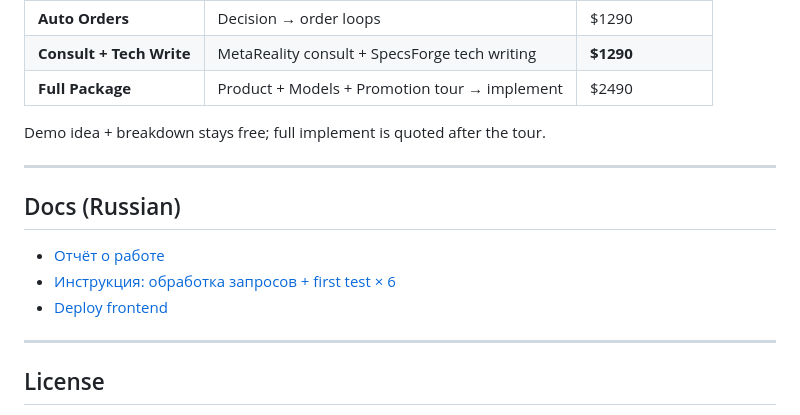
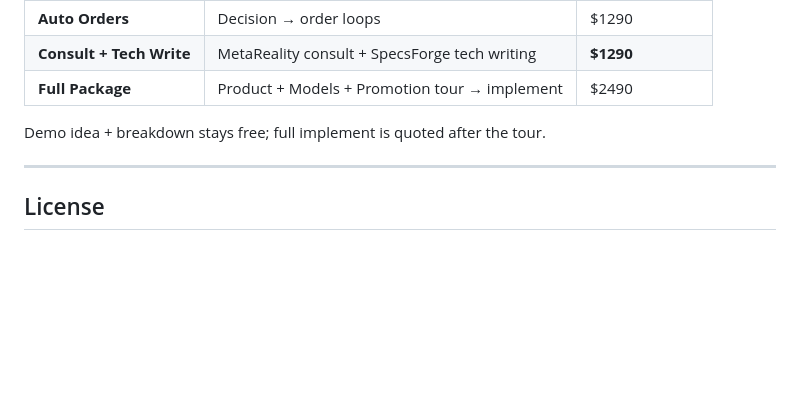
Before and after one commit to METRIXAI17/metrix-ai, a Markdown page: README.md, the part around the change. Rendered like a GitHub page; blank space fills up the shorter version.

```diff
--- a/README.md
+++ b/README.md
@@ -222,13 +222,6 @@ python scripts/first_test_all_industries.py
 
 Demo idea + breakdown stays free; full implement is quoted after the tour.
 
----
-
-## Docs (Russian)
-
-- [Отчёт о работе](docs/REPORT_RU.md)
-- [Инструкция: обработка запросов + first test × 6](docs/FIRST_TEST_GUIDE_RU.md)
-- [Deploy frontend](DEPLOY.md)
 
 ---
 
```
